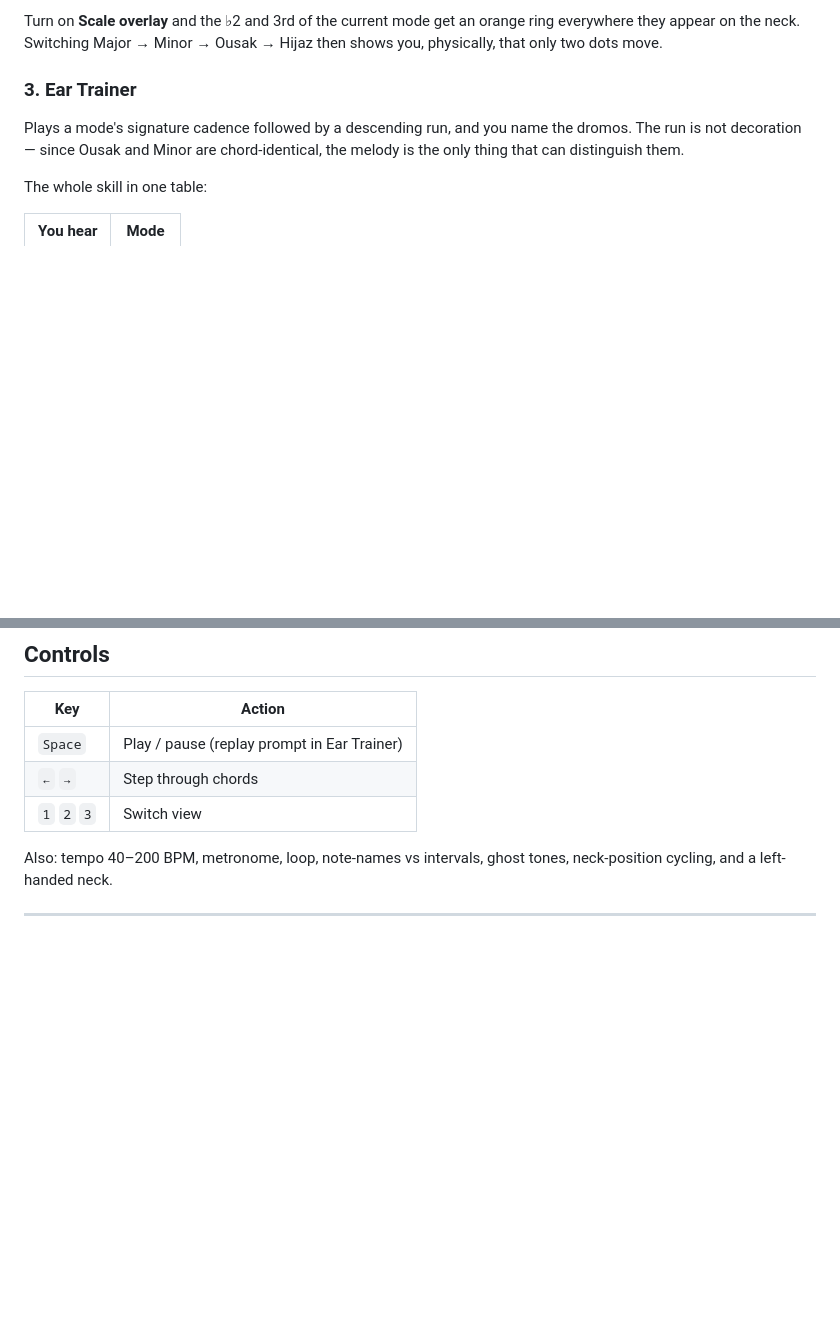
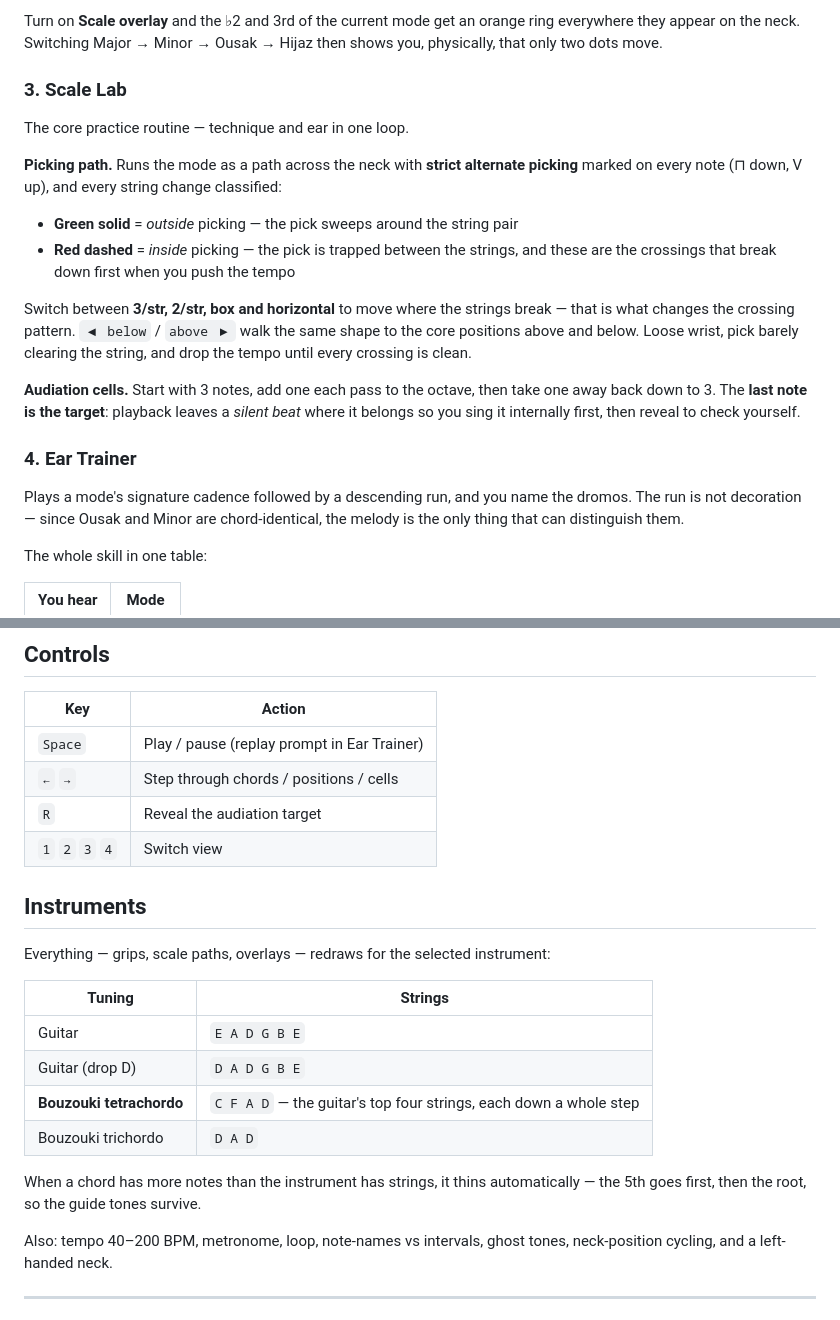
Before and after one commit to jpenz/dromos-trainer, a Markdown page: README.md, 2 parts joined by grey strips. Rendered like a GitHub page; blank space fills up the shorter version.

Commit message:
docs: FR-20..FR-24, MI-11 picking rule, MI-12 no hardcoded strings
Co-Authored-By: Claude Opus 4.8 <noreply@anthropic.com>

```diff
--- a/README.md
+++ b/README.md
@@ -52,7 +52,26 @@ Turn on **Scale overlay** and the ♭2 and 3rd of the current mode get an orange
 everywhere they appear on the neck. Switching Major → Minor → Ousak → Hijaz then shows
 you, physically, that only two dots move.
 
-### 3. Ear Trainer
+### 3. Scale Lab
+The core practice routine — technique and ear in one loop.
+
+**Picking path.** Runs the mode as a path across the neck with **strict alternate
+picking** marked on every note (⊓ down, V up), and every string change classified:
+
+- **Green solid** = *outside* picking — the pick sweeps around the string pair
+- **Red dashed** = *inside* picking — the pick is trapped between the strings, and
+  these are the crossings that break down first when you push the tempo
+
+Switch between **3/str, 2/str, box and horizontal** to move where the strings break —
+that is what changes the crossing pattern. `◀ below` / `above ▶` walk the same shape
+to the core positions above and below. Loose wrist, pick barely clearing the string,
+and drop the tempo until every crossing is clean.
+
+**Audiation cells.** Start with 3 notes, add one each pass to the octave, then take
+one away back down to 3. The **last note is the target**: playback leaves a *silent
+beat* where it belongs so you sing it internally first, then reveal to check yourself.
+
+### 4. Ear Trainer
 Plays a mode's signature cadence followed by a descending run, and you name the
 dromos. The run is not decoration — since Ousak and Minor are chord-identical, the
 melody is the only thing that can distinguish them.
@@ -81,8 +100,23 @@ already contains a Hijaz section.
 | Key | Action |
 |---|---|
 | `Space` | Play / pause (replay prompt in Ear Trainer) |
-| `←` `→` | Step through chords |
-| `1` `2` `3` | Switch view |
+| `←` `→` | Step through chords / positions / cells |
+| `R` | Reveal the audiation target |
+| `1` `2` `3` `4` | Switch view |
+
+## Instruments
+
+Everything — grips, scale paths, overlays — redraws for the selected instrument:
+
+| Tuning | Strings |
+|---|---|
+| Guitar | `E A D G B E` |
+| Guitar (drop D) | `D A D G B E` |
+| **Bouzouki tetrachordo** | `C F A D` — the guitar's top four strings, each down a whole step |
+| Bouzouki trichordo | `D A D` |
+
+When a chord has more notes than the instrument has strings, it thins automatically —
+the 5th goes first, then the root, so the guide tones survive.
 
 Also: tempo 40–200 BPM, metronome, loop, note-names vs intervals, ghost tones,
 neck-position cycling, and a left-handed neck.
```
Also changed, not shown: CONTRIBUTING.md (+22 -0 lines), docs/REQUIREMENTS.md (+24 -2 lines).
